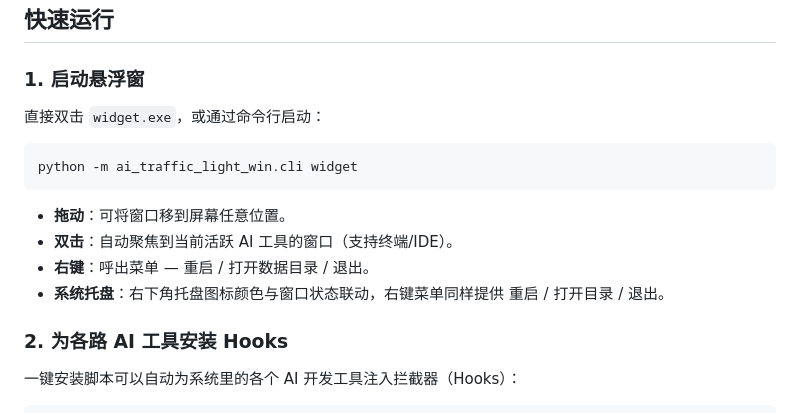
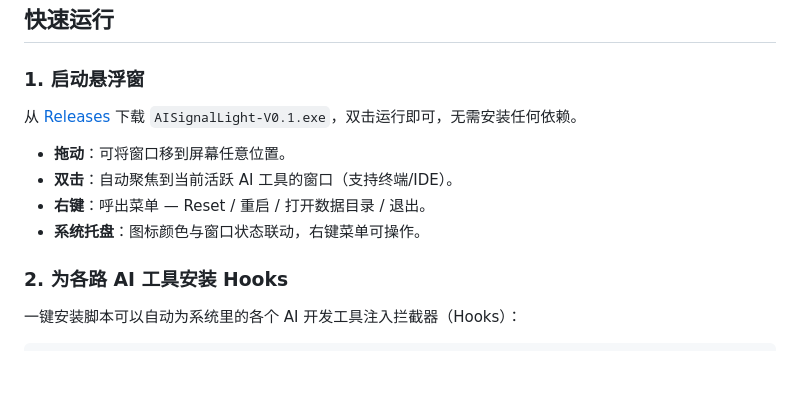
Before and after one commit to ZCCCCCCCCCC/AISignalLight, a Markdown page: README.md, the part around the change. Rendered like a GitHub page; blank space fills up the shorter version.

````diff
--- a/README.md
+++ b/README.md
@@ -35,16 +35,12 @@
 
 ### 1. 启动悬浮窗
 
-直接双击 `widget.exe`，或通过命令行启动：
-
-```powershell
-python -m ai_traffic_light_win.cli widget
-```
+从 [Releases](https://github.com/ZCCCCCCCCCC/AISignalLight/releases) 下载 `AISignalLight-V0.1.exe`，双击运行即可，无需安装任何依赖。
 
 - **拖动**：可将窗口移到屏幕任意位置。
 - **双击**：自动聚焦到当前活跃 AI 工具的窗口（支持终端/IDE）。
-- **右键**：呼出菜单 — 重启 / 打开数据目录 / 退出。
-- **系统托盘**：右下角托盘图标颜色与窗口状态联动，右键菜单同样提供 重启 / 打开目录 / 退出。
+- **右键**：呼出菜单 — Reset / 重启 / 打开数据目录 / 退出。
+- **系统托盘**：图标颜色与窗口状态联动，右键菜单可操作。
 
 ### 2. 为各路 AI 工具安装 Hooks
 
````
Also changed, not shown: README.en.md (+3 -7 lines).
